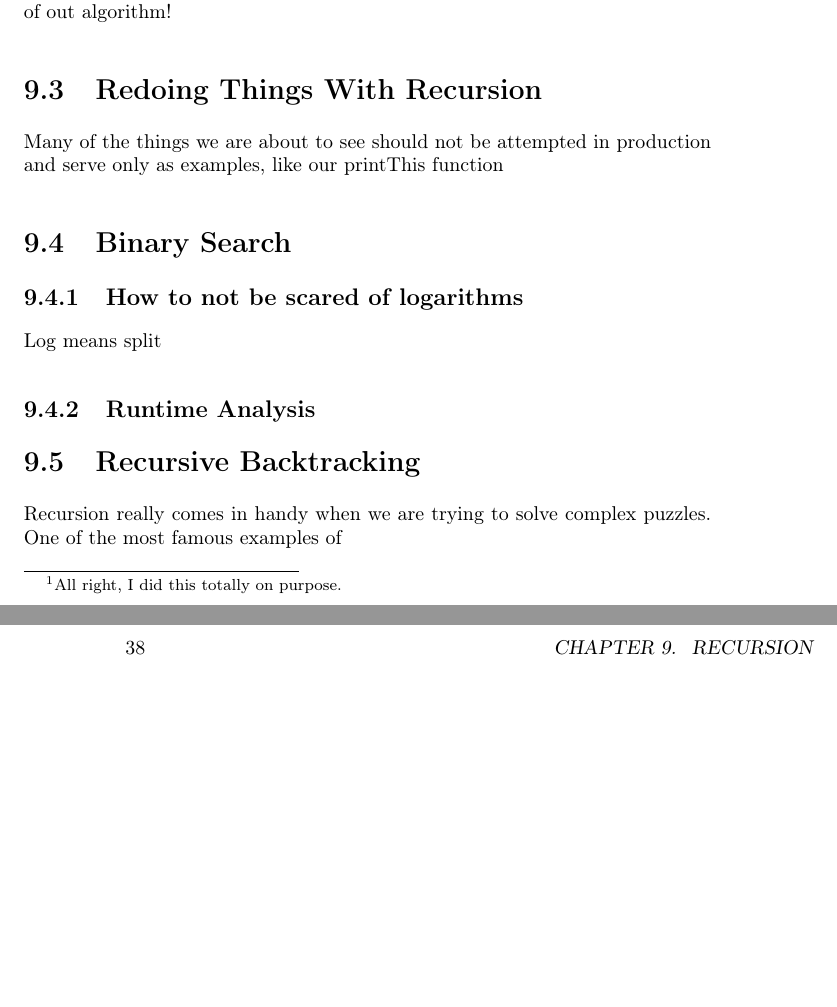
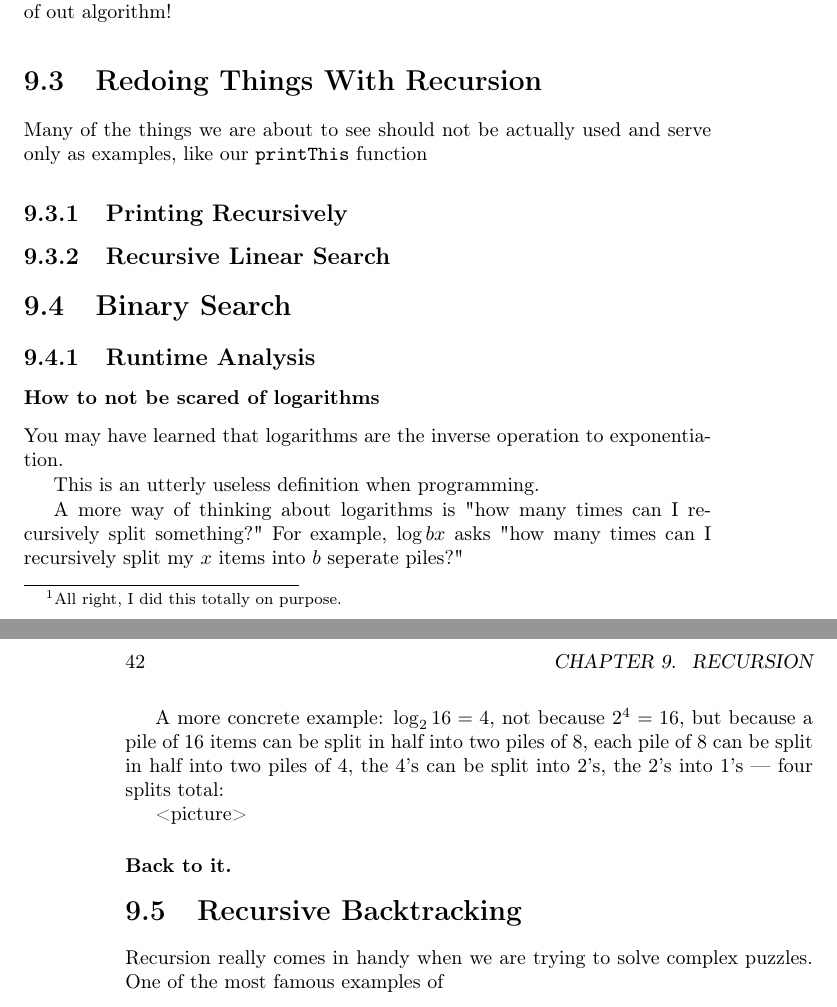
Before and after one commit to abrosen/DataStructuresTextbook, a LaTeX book (textbook.tex): two parts of pages 37 and 38 of 71 before the commit and two parts of pages 41 and 42 of 75 after it, joined at a grey line, cut so that both start at the same text, the shorter picture padded with empty space. Compiled offline with pdfLaTeX.

```diff
--- a/textbook.tex
+++ b/textbook.tex
@@ -704,16 +737,36 @@
 
 
 \section{Redoing Things With Recursion}
-Many of the things we are about to see should not be attempted in production and serve only as examples, like our printThis function
+Many of the things we are about to see should not be actually  used and serve only as examples, like our \texttt{printThis} function
+
+\subsection{Printing Recursively}
+\subsection{Recursive Linear Search}
 
 
 \section{Binary Search}
 
-\subsection{How to not be scared of logarithms }
-Log means split
+
 
 \subsection{Runtime Analysis}
 
+
+
+
+\subsubsection{How to not be scared of logarithms }
+You may have learned that logarithms are the inverse operation to exponentiation.
+
+
+This is an utterly useless definition when programming.
+
+
+A more way of thinking about logarithms is "how many times can I recursively split something?"
+For example, $\log b x$ asks "how many times can I recursively split my $x$ items into $b$ seperate piles?"
+
+A more concrete example: $\log_2 16 = 4$, not because $2^4 = 16$, but because a pile of 16 items can be split in half into two piles of 8, each pile of 8 can be split in half into two piles of 4, the 4's can be split into 2's, the 2's into 1's --- four splits total:
+
+<picture>
+
+\subsubsection{Back to it.}
 
 \section{Recursive Backtracking}
 Recursion really comes in handy when we are trying to solve complex puzzles.
```
Also changed, not shown: textbook.pdf, textbook.tex (89 more changed lines).
